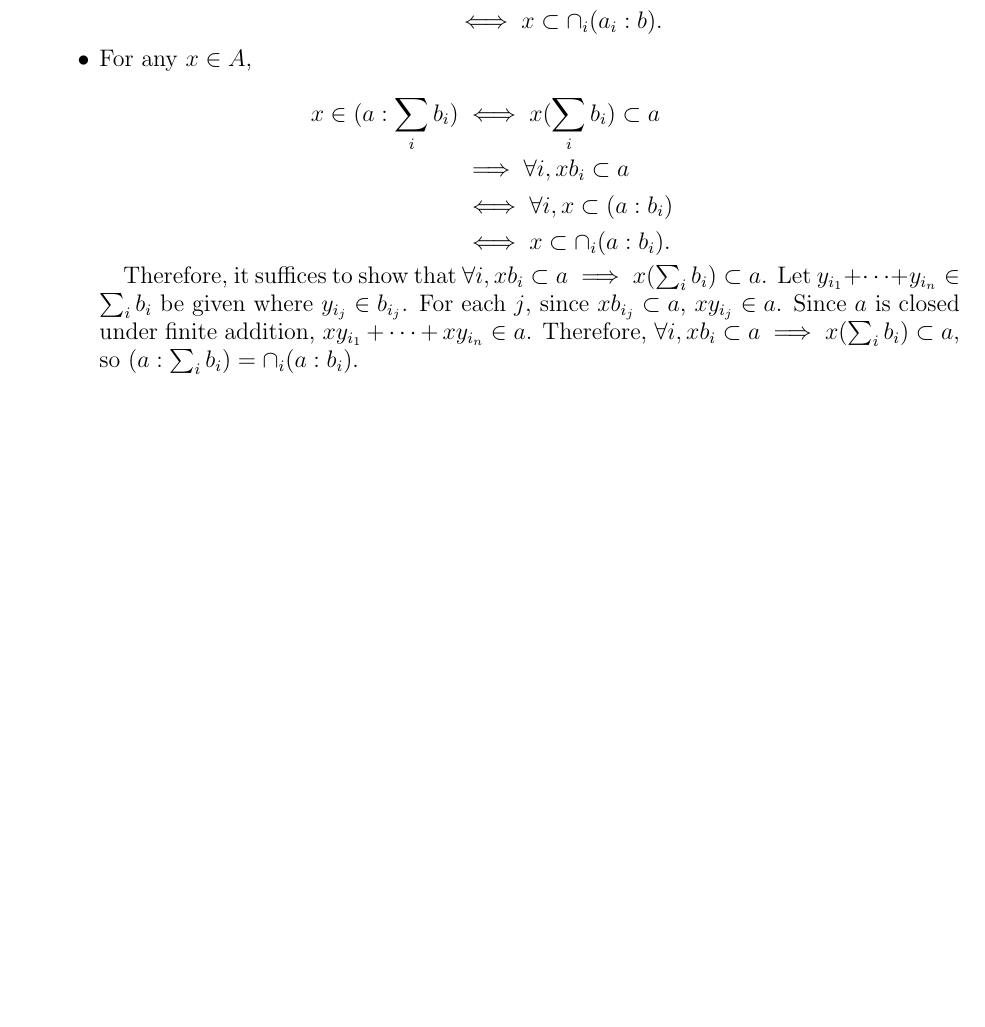
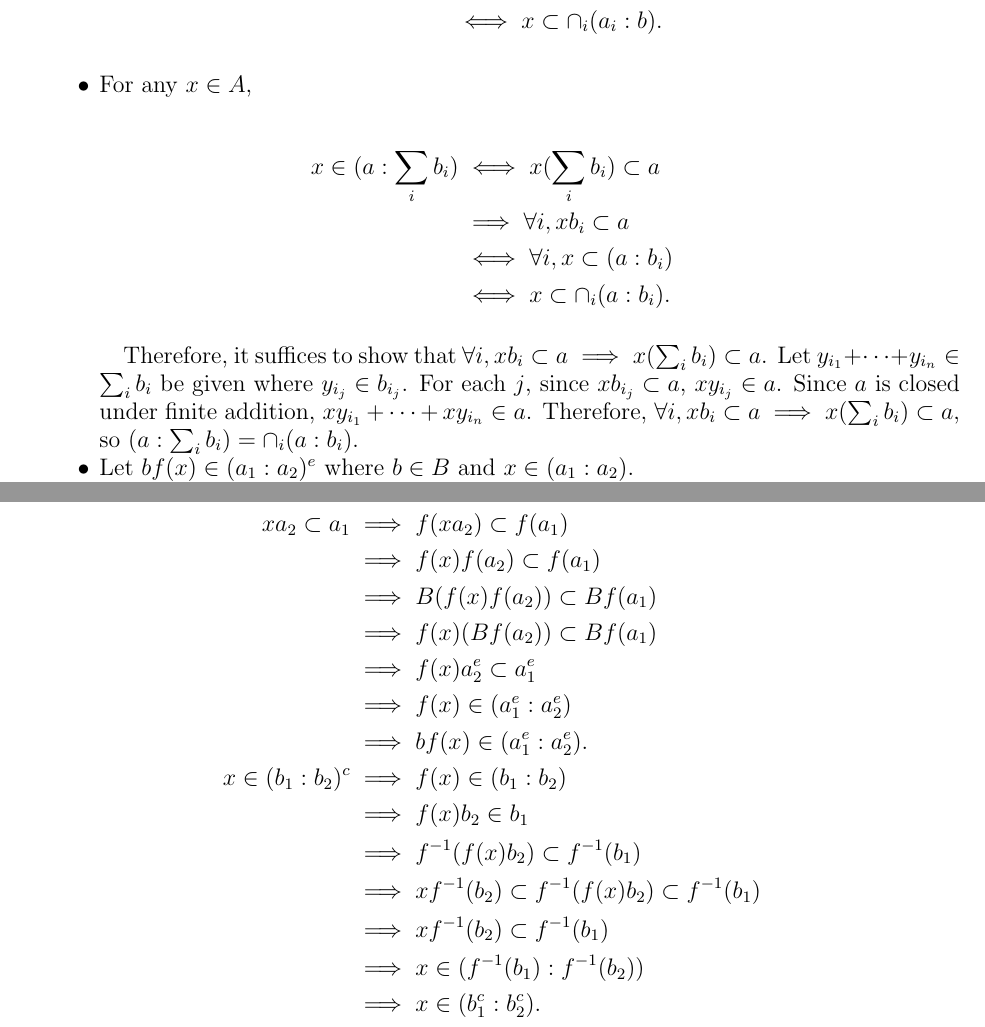
Before and after one commit to hidenori-shinohara/courses, a LaTeX problem sheet (math602/hw1/math602-hw1.tex): part of page 2 of 2 before the commit and two parts of pages 2 and 3 of 3 after it, the two joined at a grey line, cut so that both start at the same text, the shorter picture padded with empty space. The pictures show the PDF file math602/hw1/math602-hw1.pdf that the author committed with the source.

Commit message:
Finish ex 3

```diff
--- a/math602/hw1/math602-hw1.tex
+++ b/math602/hw1/math602-hw1.tex
@@ -202,6 +202,27 @@
       For each $j$, since $xb_{i_j} \subset a$, $xy_{i_j} \in a$.
       Since $a$ is closed under finite addition, $xy_{i_1} + \cdots + xy_{i_n} \in a$.
       Therefore, $\forall i, xb_i \subset a \implies x(\sum_i b_i) \subset a$, so $(a:\sum_i b_i) = \cap_i(a:b_i)$.
+    \item
+      Let $bf(x) \in (a_1:a_2)^e$ where $b \in B$ and $x \in (a_1:a_2)$.
+
+      \begin{align*}
+        xa_2 \subset a_1
+          &\implies f(xa_2) \subset f(a_1) \\
+          &\implies f(x)f(a_2) \subset f(a_1) \\
+          &\implies B(f(x)f(a_2)) \subset Bf(a_1) \\
+          &\implies f(x)(Bf(a_2)) \subset Bf(a_1) \\
+          &\implies f(x)a_2^e \subset a_1^e \\
+          &\implies f(x) \in (a_1^e:a_2^e) \\
+          &\implies bf(x) \in (a_1^e:a_2^e). \\
+        x \in (b_1:b_2)^c
+          &\implies f(x) \in (b_1:b_2) \\
+          &\implies f(x)b_2 \in b_1 \\
+          &\implies f^{-1}(f(x)b_2) \subset f^{-1}(b_1) \\
+          &\implies xf^{-1}(b_2) \subset f^{-1}(f(x)b_2) \subset f^{-1}(b_1) \\
+          &\implies xf^{-1}(b_2) \subset f^{-1}(b_1) \\
+          &\implies x \in (f^{-1}(b_1):f^{-1}(b_2)) \\
+          &\implies x \in (b_1^c:b_2^c).
+      \end{align*}
   \end{itemize}
 
 \end{exer}
```
Also changed, not shown: math602/hw1/math602-hw1.pdf.
